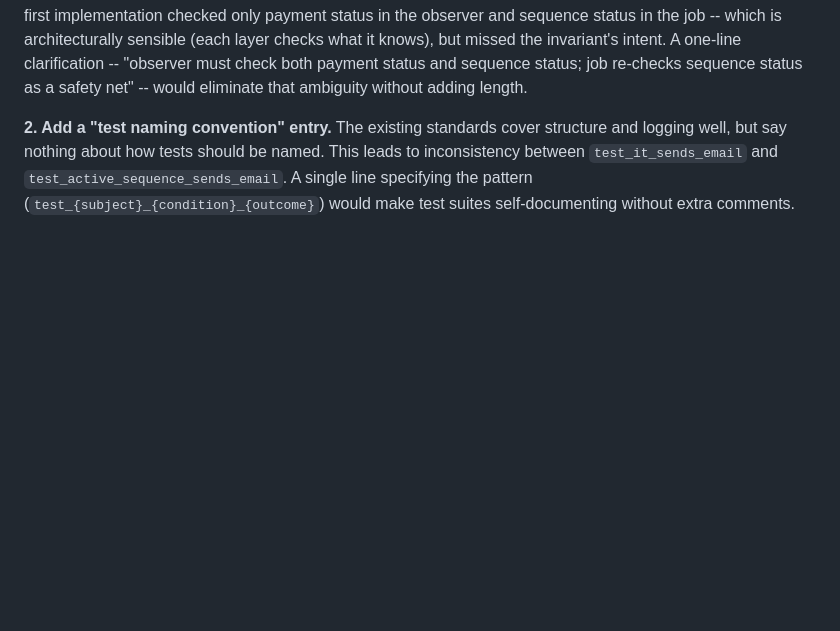
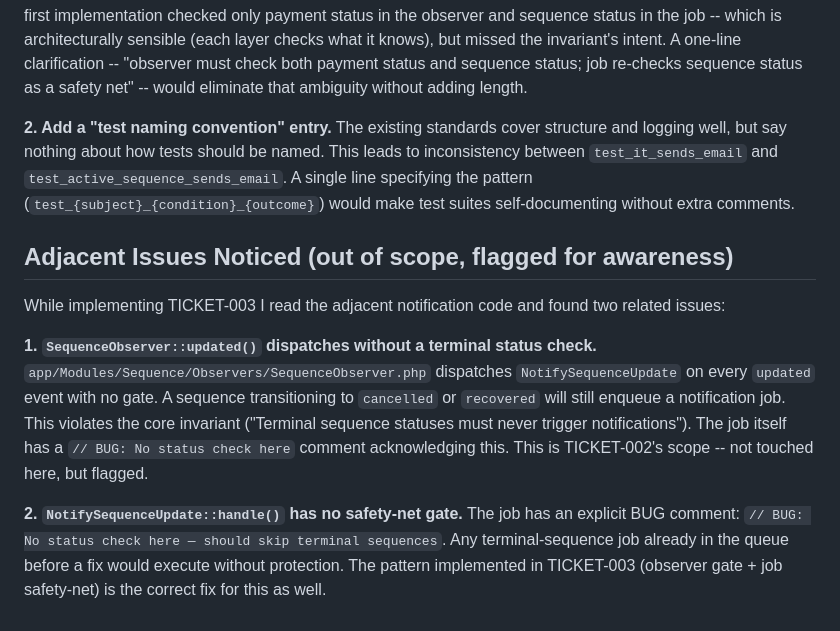
Before and after one commit to wwwidr/hiring-challenge, a Markdown page: ABOUT.md, the part around the change. Drawn GitHub-style; blank space fills up the shorter version.

Commit message:
TICKET-003: flag adjacent SequenceObserver/NotifySequenceUpdate bugs in ABOUT.md
SequenceObserver dispatches on every updated event without terminal status check.
NotifySequenceUpdate has explicit BUG comment acknowledging missing safety-net.
Both are TICKET-002 scope -- flagged for awareness, not touched.

```diff
--- a/ABOUT.md
+++ b/ABOUT.md
@@ -43,3 +43,13 @@ Two things:
 **1. The double-gate invariant needs a precise definition.** "Status gates must be checked both at the observer level AND inside the job's handle()" is the right rule, but it is ambiguous about which gate each layer owns. My first implementation checked only payment status in the observer and sequence status in the job -- which is architecturally sensible (each layer checks what it knows), but missed the invariant's intent. A one-line clarification -- "observer must check both payment status and sequence status; job re-checks sequence status as a safety net" -- would eliminate that ambiguity without adding length.
 
 **2. Add a "test naming convention" entry.** The existing standards cover structure and logging well, but say nothing about how tests should be named. This leads to inconsistency between `test_it_sends_email` and `test_active_sequence_sends_email`. A single line specifying the pattern (`test_{subject}_{condition}_{outcome}`) would make test suites self-documenting without extra comments.
+
+## Adjacent Issues Noticed (out of scope, flagged for awareness)
+
+While implementing TICKET-003 I read the adjacent notification code and found two related issues:
+
+**1. `SequenceObserver::updated()` dispatches without a terminal status check.**
+`app/Modules/Sequence/Observers/SequenceObserver.php` dispatches `NotifySequenceUpdate` on every `updated` event with no gate. A sequence transitioning to `cancelled` or `recovered` will still enqueue a notification job. This violates the core invariant ("Terminal sequence statuses must never trigger notifications"). The job itself has a `// BUG: No status check here` comment acknowledging this. This is TICKET-002's scope -- not touched here, but flagged.
+
+**2. `NotifySequenceUpdate::handle()` has no safety-net gate.**
+The job has an explicit BUG comment: `// BUG: No status check here — should skip terminal sequences`. Any terminal-sequence job already in the queue before a fix would execute without protection. The pattern implemented in TICKET-003 (observer gate + job safety-net) is the correct fix for this as well.
```
